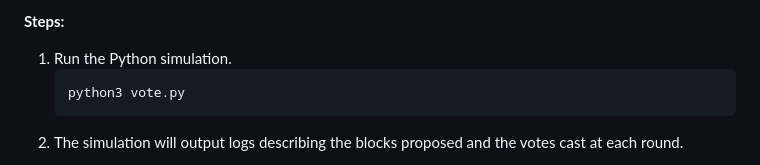
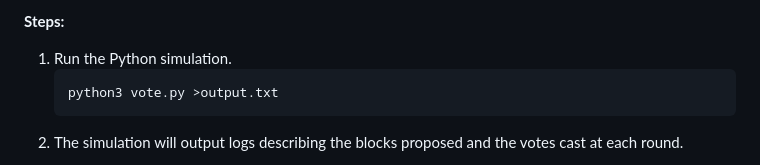
Before and after one commit to WaterandCola/validated-strong-consensus, a Markdown page: README.md, the part around the change. GitHub-like rendering.

````diff
--- a/README.md
+++ b/README.md
@@ -17,7 +17,7 @@ To simulate the voting process of our protocol, you can run the `vote.py` script
 **Steps:**
 1. Run the Python simulation.
    ```bash
-   python3 vote.py
+   python3 vote.py >output.txt
    ```
 3. The simulation will output logs describing the blocks proposed and the votes cast at each round.
 
````
